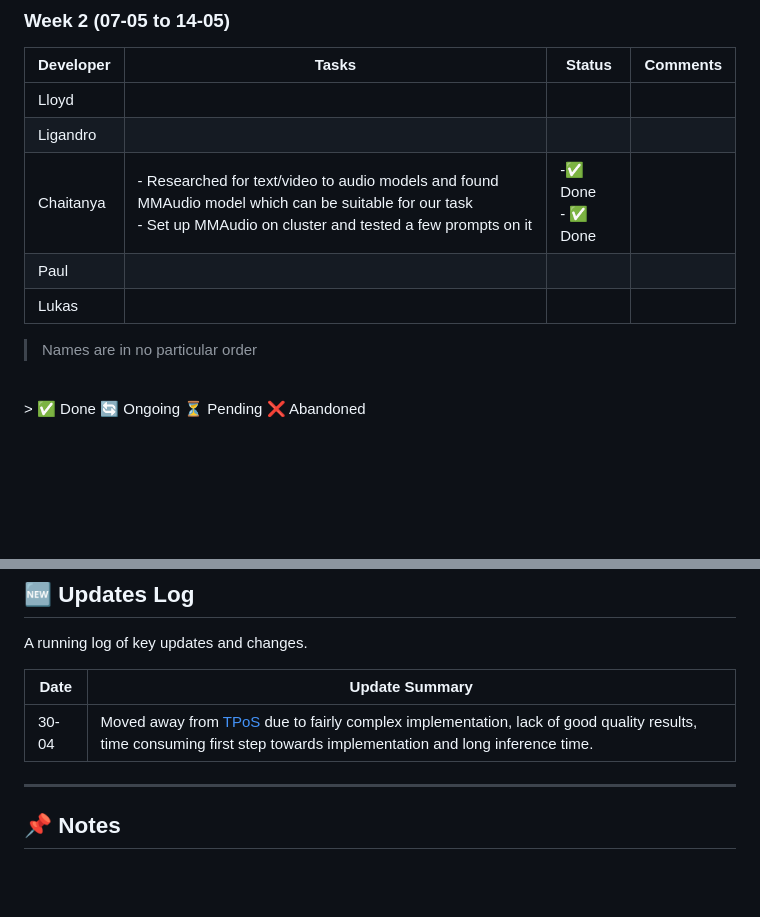
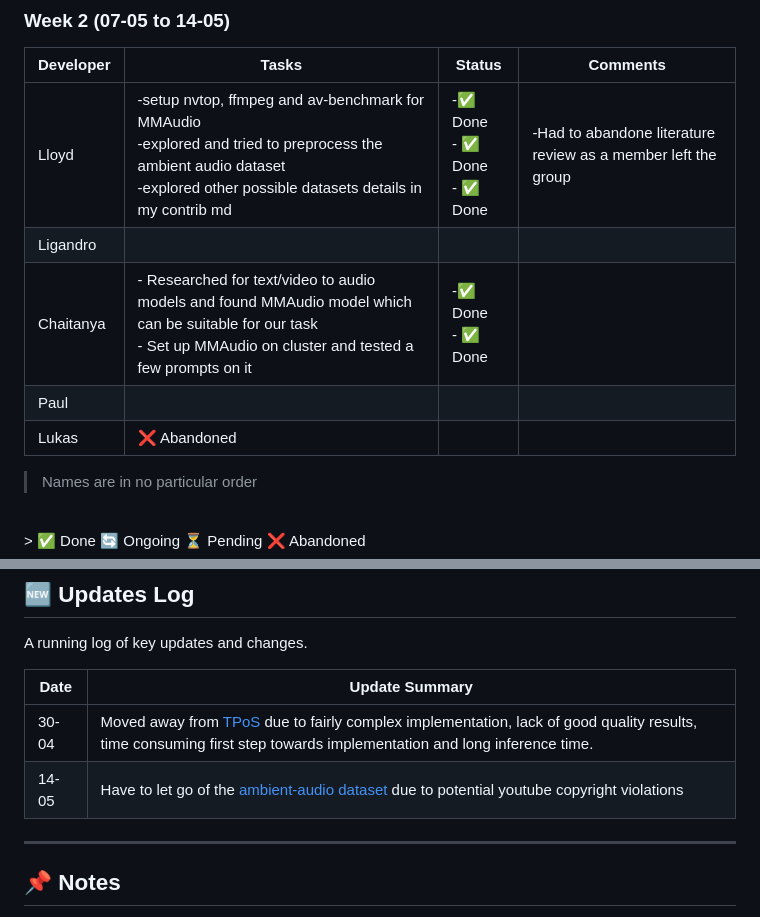
Before and after one commit to Chaitanya-nawale/BirdAudioGenerator, a Markdown page: README.md, 2 parts joined by grey strips. GitHub-like rendering; blank space fills up the shorter version.

```diff
--- a/README.md
+++ b/README.md
@@ -37,11 +37,11 @@ Here we will track progress, outline the full pipeline, and manage weekly goals.
 
 | Developer | Tasks | Status | Comments |
 |-----------|----------------|--------|----------|
-| Lloyd | |  |  |
+| Lloyd | -setup nvtop, ffmpeg and av-benchmark for MMAudio <br> -explored and tried to preprocess the ambient audio dataset <br> -explored other possible datasets details in my contrib md| -✅ Done <br> - ✅ Done <br> - ✅ Done| -Had to abandone literature review as a member left the group |
 | Ligandro |  | |  |
 | Chaitanya | - Researched for text/video to audio models and found MMAudio model which can be suitable for our task <br> - Set up MMAudio on cluster and tested a few prompts on it| -✅ Done <br> - ✅ Done  |  |
 | Paul |  |  |  |
-| Lukas |  | |  |
+| Lukas | ❌ Abandoned | |  |
 
 > Names are in no particular order
 <br>
@@ -72,7 +72,7 @@ A running log of key updates and changes.
 | Date       | Update Summary  |
 |-----------|-------------------------------------------------------------------------------|
 | 30-04 | Moved away from [TPoS](https://arxiv.org/abs/2309.04509) due to fairly complex implementation, lack of good quality results, time consuming first step towards implementation and long inference time.                          |
-
+| 14-05 | Have to let go of the [ambient-audio dataset](https://huggingface.co/datasets/igorriti/ambience-audio) due to potential youtube copyright violations|
 ---
 
 ## 📌 Notes
```
Also changed, not shown: contribution/lloyd.md (+16 -0 lines).
